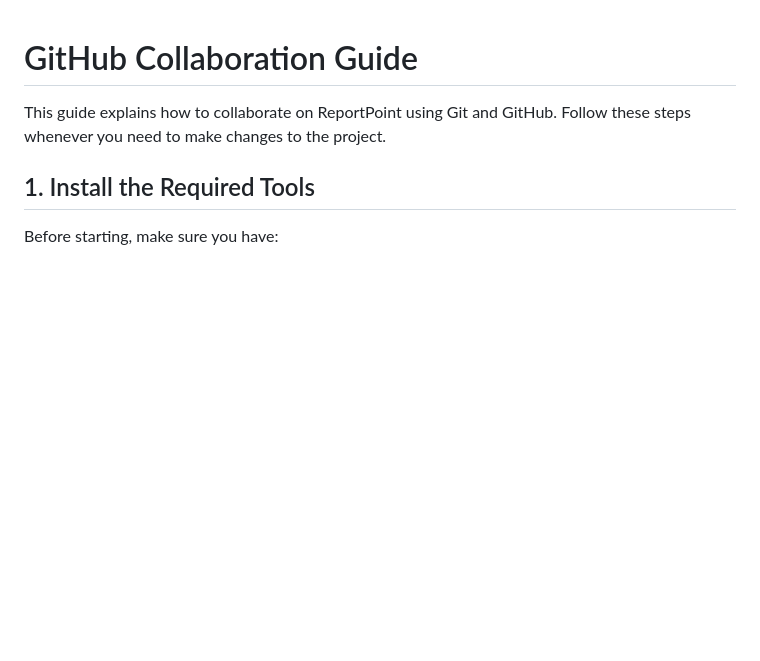
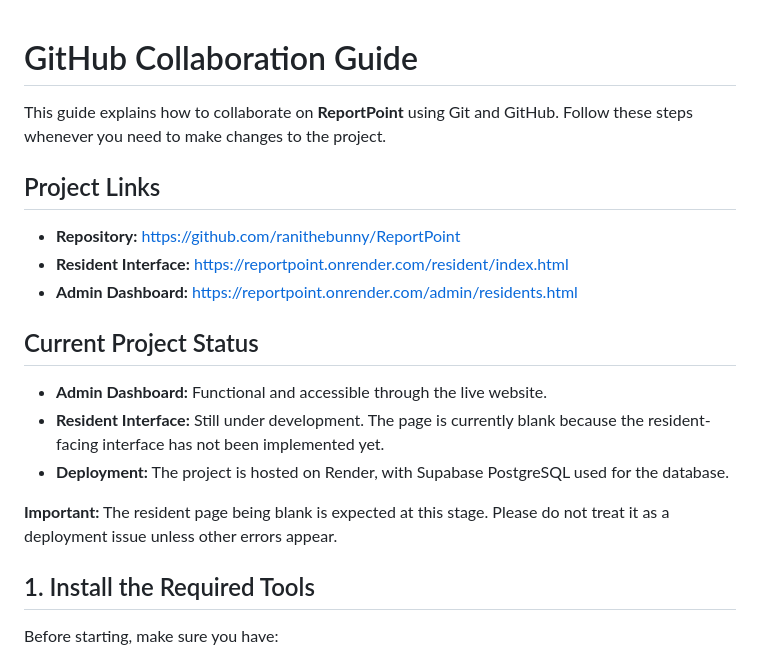
Before and after one commit to ranithebunny/ReportPoint, a Markdown page: README.md, the part around the change. Drawn GitHub-style; blank space fills up the shorter version.

```diff
--- a/README.md
+++ b/README.md
@@ -1,6 +1,20 @@
 # GitHub Collaboration Guide
 
-This guide explains how to collaborate on ReportPoint using Git and GitHub. Follow these steps whenever you need to make changes to the project.
+This guide explains how to collaborate on **ReportPoint** using Git and GitHub. Follow these steps whenever you need to make changes to the project.
+
+## Project Links
+
+- **Repository:** https://github.com/ranithebunny/ReportPoint
+- **Resident Interface:** https://reportpoint.onrender.com/resident/index.html
+- **Admin Dashboard:** https://reportpoint.onrender.com/admin/residents.html
+
+## Current Project Status
+
+- **Admin Dashboard:** Functional and accessible through the live website.
+- **Resident Interface:** Still under development. The page is currently blank because the resident-facing interface has not been implemented yet.
+- **Deployment:** The project is hosted on Render, with Supabase PostgreSQL used for the database.
+
+**Important:** The resident page being blank is expected at this stage. Please do not treat it as a deployment issue unless other errors appear.
 
 ## 1. Install the Required Tools
 
```
